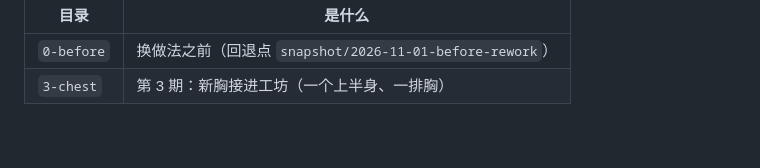
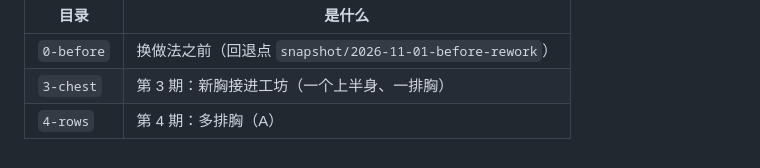
Before and after one commit to LatteMochaMatcha/MultiWS, a Markdown page: docs/accept/README.md, the part around the change. GitHub-like rendering.

```diff
--- a/docs/accept/README.md
+++ b/docs/accept/README.md
@@ -23,3 +23,4 @@ uv run --with pillow python tools/accept-sheet.py docs/accept/<期> --title <期
 |---|---|
 | `0-before` | 换做法之前（回退点 `snapshot/2026-11-01-before-rework`） |
 | `3-chest` | 第 3 期：新胸接进工坊（一个上半身、一排胸） |
+| `4-rows` | 第 4 期：多排胸（A） |
```
Also changed, not shown: docs/rework-plan.md (+11 -1 lines), docs/accept/4-rows/sheet-C.png (added), docs/accept/4-rows/sheet-E.png (added), 12 other files.
